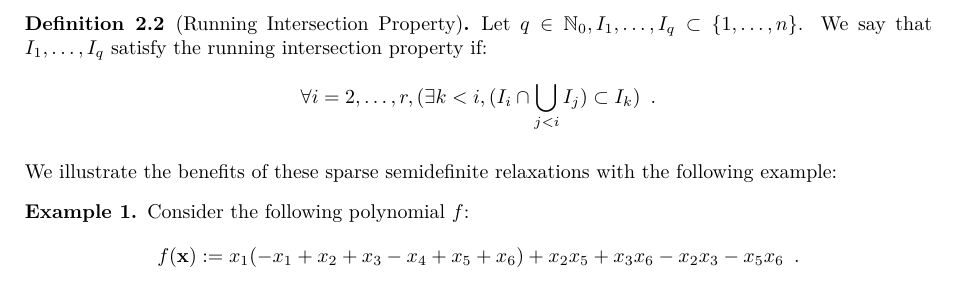
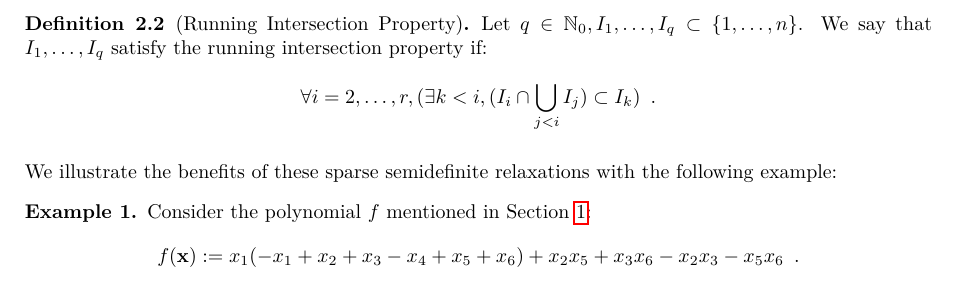
Before and after one commit to afd/real2float, a LaTeX paper (paper/roundsdp.tex): part of page 6 of 11, cut so that both start at the same text. Compiled offline with pdfLaTeX.

Commit message:
background functions

```diff
--- a/paper/roundsdp.tex
+++ b/paper/roundsdp.tex
@@ -383,7 +385,7 @@ Let $q \in \N_0, I_1, \dots, I_q \subset \{1, \dots, n\}$. We say that $I_1, \do
 We illustrate the benefits of these sparse semidefinite relaxations with the following example:
 \begin{example}
 \label{ex:sparse}
-Consider the following polynomial $f$:
+Consider the polynomial $f$ mentioned in Section~\ref{sec:intro}:
 \[ f(\x) := x_1 ( - x_1 +  x_2 +  x_3  - x_4 +  x_5 +  x_6)
 + x_2 x_5 + x_3 x_6 - x_2 x_3  - x_5 x_6\enspace. \]
 Here, $n = 6, d = 2, N = \{1,\dots, 6 \}$. The $6 \times 6$ correlative sparsity matrix $\mathbf{R}$ is:
```
Also changed, not shown: paper/roundsdp.tex (2 more changed lines).
